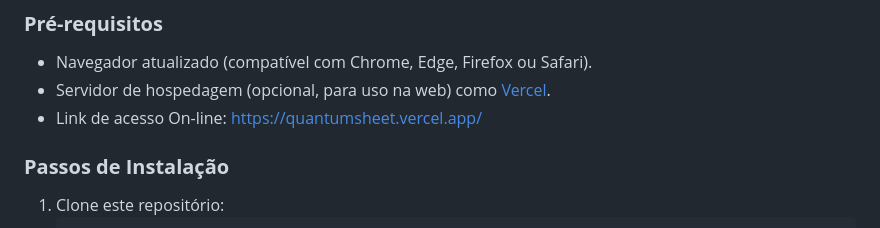
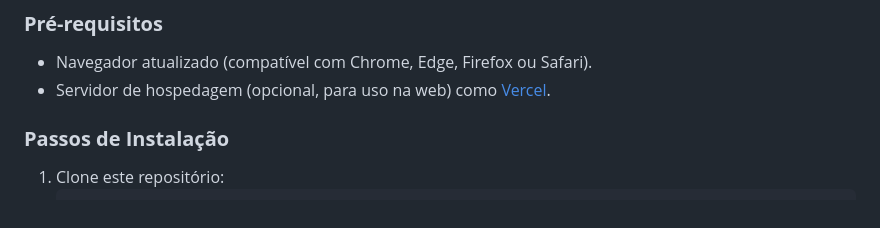
Before and after one commit to GlaucioCavalcanti/QuantumSheet, a Markdown page: README.md, the part around one of its changes. Rendered like a GitHub page.

```diff
--- a/README.md
+++ b/README.md
@@ -52,7 +52,6 @@ Uma aplicação web desenvolvida para gerenciamento de estoque, registro de prod
 
 - Navegador atualizado (compatível com Chrome, Edge, Firefox ou Safari).
 - Servidor de hospedagem (opcional, para uso na web) como [Vercel](https://vercel.com).
-- Link de acesso On-line: https://quantumsheet.vercel.app/
 
 ### **Passos de Instalação**
 
```
Also changed, not shown: other parts of README.md (+1 -1 lines).
